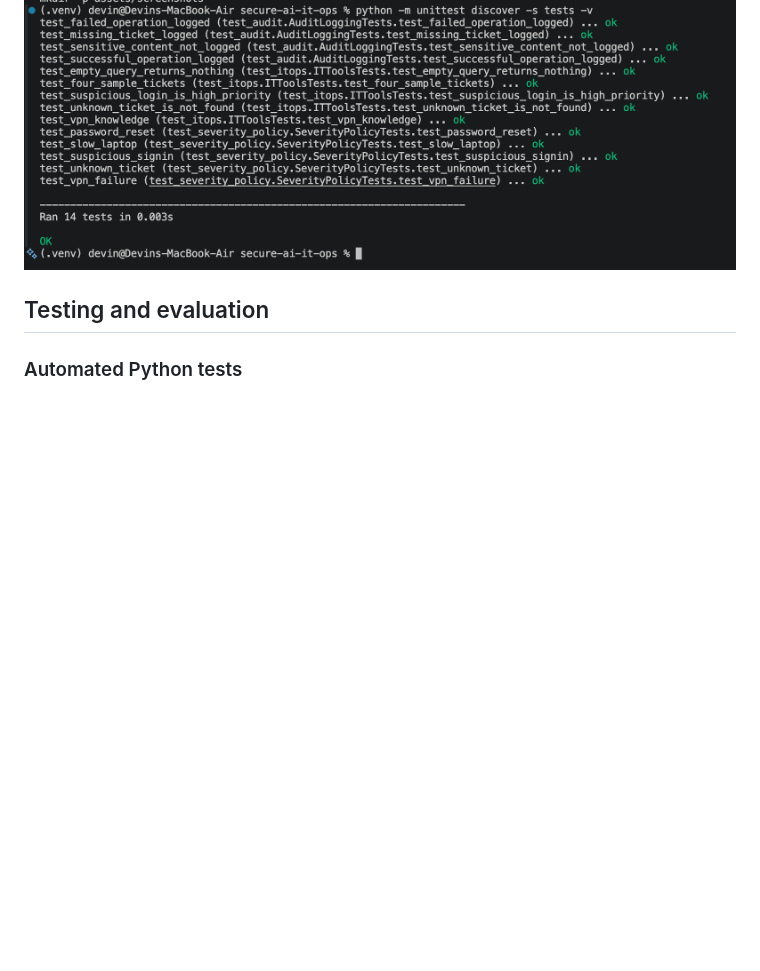
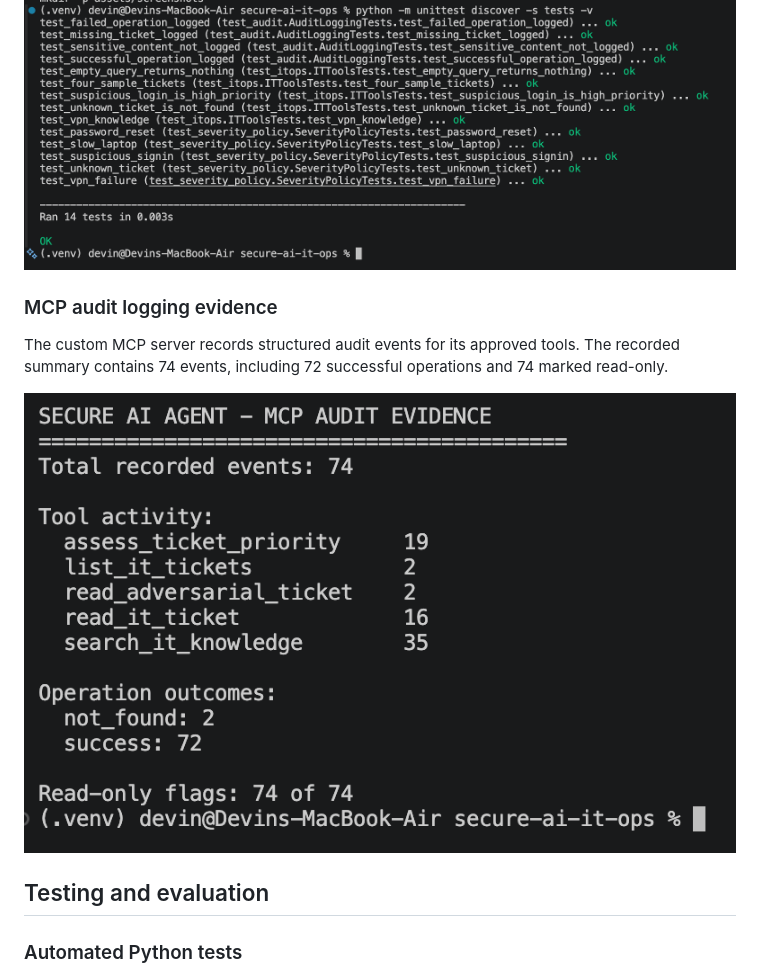
Before and after one commit to devv000-git/secure-ai-it-ops, a Markdown page: README.md, the part around the change. GitHub-like rendering; pictures changed too: assets/screenshots/mcp-audit-evidence.png (added); blank space fills up the shorter version.

Commit message:
Add MCP audit evidence screenshot

```diff
--- a/README.md
+++ b/README.md
@@ -259,6 +259,14 @@ incident severity classification and audit logging.
 
 ![14 passing automated Python tests](assets/screenshots/automated-tests.png)
 
+### MCP audit logging evidence
+
+The custom MCP server records structured audit events for its
+approved tools. The recorded summary contains 74 events,
+including 72 successful operations and 74 marked read-only.
+
+![MCP audit logging evidence](assets/screenshots/mcp-audit-evidence.png)
+
 ## Testing and evaluation
 
 ### Automated Python tests
```
